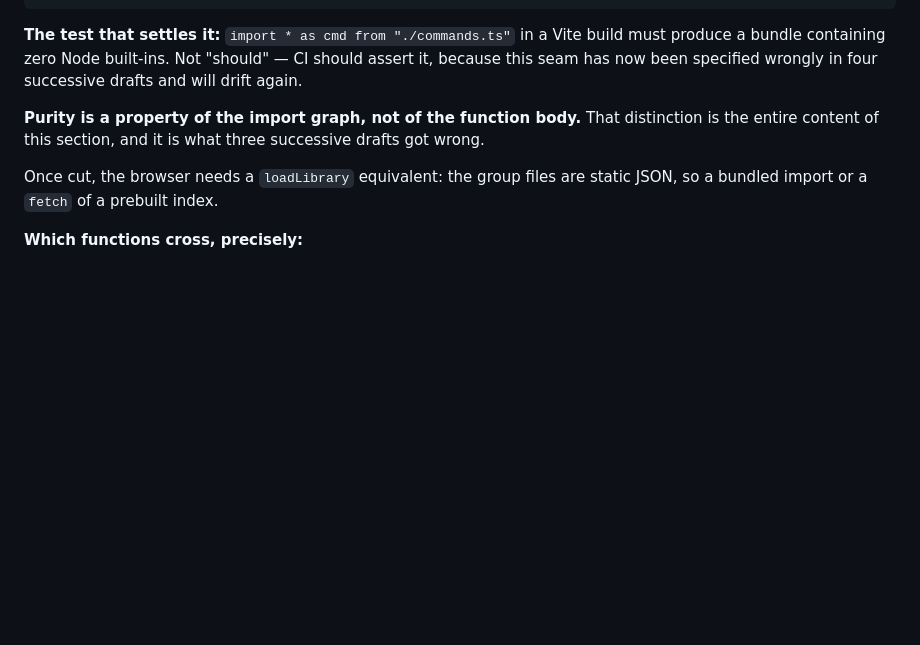
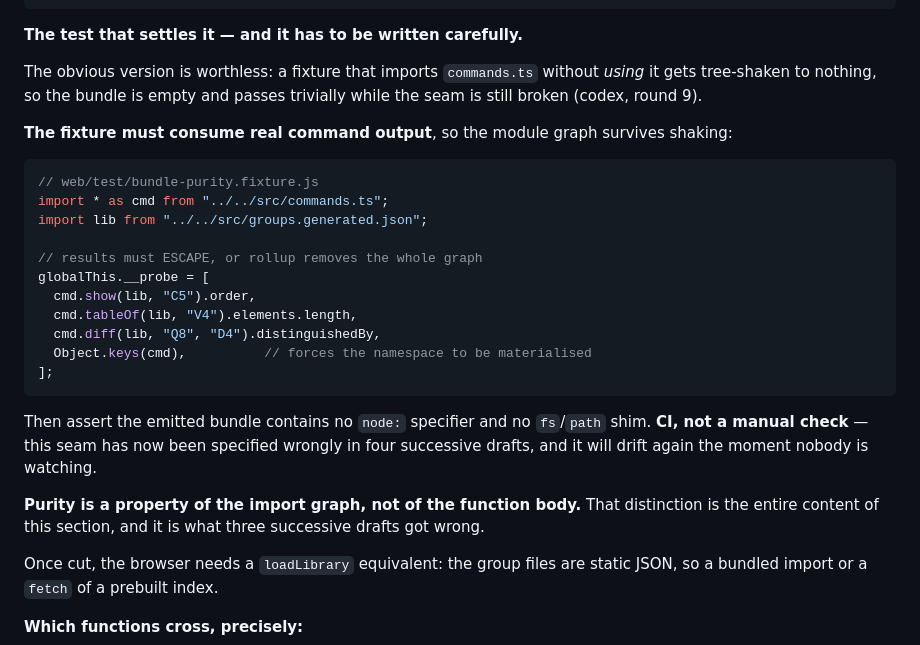
Before and after one commit to daveremy/cayley, a Markdown page: docs/PRD-webapp.md, the part around the change. Rendered like a GitHub page; blank space fills up the shorter version.

Commit message:
review: PRD round 9 — the purity test must actually use the commands
codex: the specified CI check could pass while the seam was still broken. A
fixture that imports commands.ts without using it gets tree-shaken to nothing,
so the bundle comes out empty and the assertion succeeds trivially.

Fixture now consumes real command output and forces the results to escape via
globalThis, plus Object.keys to materialise the namespace, so the module graph
survives shaking. Then assert no node: specifier and no fs/path shim in the
emitted bundle.

A test that cannot fail is worse than no test, and this one is specifically
meant to stop a seam that four successive drafts have specified wrongly.

Co-Authored-By: Claude Opus 4.8 <noreply@anthropic.com>
Claude-Session: https://claude.ai/code/session_011CRMioc7kQaVPazJUaf4h6

````diff
--- a/docs/PRD-webapp.md
+++ b/docs/PRD-webapp.md
@@ -459,10 +459,32 @@ commands.ts   load.ts       commands PURE · load is Node
                             and owns check(path)
 ```
 
-**The test that settles it:** `import * as cmd from "./commands.ts"` in a Vite
-build must produce a bundle containing zero Node built-ins. Not "should" — CI
-should assert it, because this seam has now been specified wrongly in four
-successive drafts and will drift again.
+**The test that settles it — and it has to be written carefully.**
+
+The obvious version is worthless: a fixture that imports `commands.ts` without
+*using* it gets tree-shaken to nothing, so the bundle is empty and passes
+trivially while the seam is still broken (codex, round 9).
+
+**The fixture must consume real command output**, so the module graph survives
+shaking:
+
+```js
+// web/test/bundle-purity.fixture.js
+import * as cmd from "../../src/commands.ts";
+import lib from "../../src/groups.generated.json";
+
+// results must ESCAPE, or rollup removes the whole graph
+globalThis.__probe = [
+  cmd.show(lib, "C5").order,
+  cmd.tableOf(lib, "V4").elements.length,
+  cmd.diff(lib, "Q8", "D4").distinguishedBy,
+  Object.keys(cmd),          // forces the namespace to be materialised
+];
+```
+
+Then assert the emitted bundle contains no `node:` specifier and no `fs`/`path`
+shim. **CI, not a manual check** — this seam has now been specified wrongly in
+four successive drafts, and it will drift again the moment nobody is watching.
 
 **Purity is a property of the import graph, not of the function body.** That
 distinction is the entire content of this section, and it is what three
````
